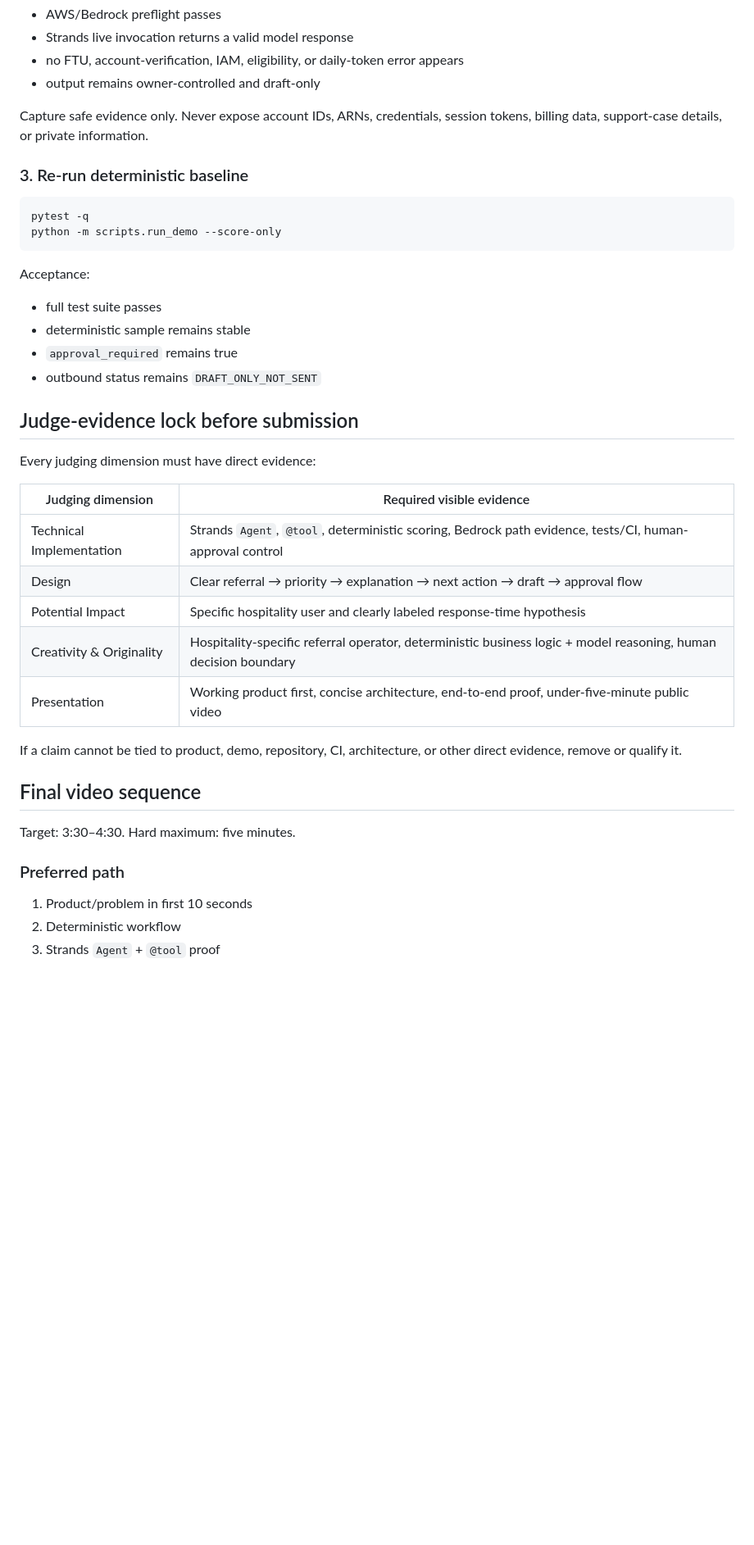
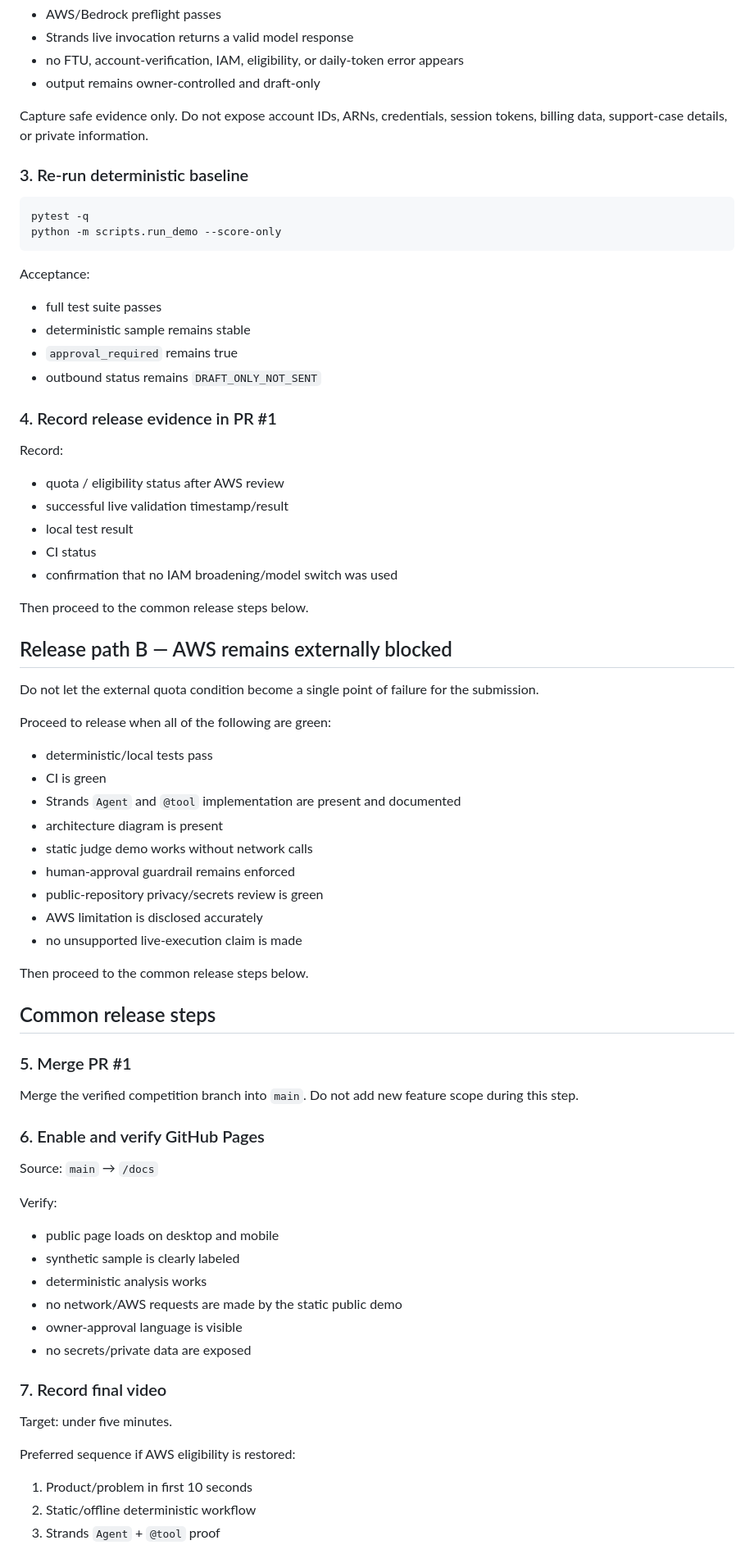
Before and after one commit to aizoya/hospitality-referral-agent, a Markdown page: docs/final-submission-runbook.md, the part around one of its changes. Shown at 82% size. Drawn GitHub-style; blank space fills up the shorter version.

```diff
--- a/docs/final-submission-runbook.md
+++ b/docs/final-submission-runbook.md
@@ -87,7 +65,7 @@ Acceptance:
 - no FTU, account-verification, IAM, eligibility, or daily-token error appears
 - output remains owner-controlled and draft-only
 
-Capture safe evidence only. Never expose account IDs, ARNs, credentials, session tokens, billing data, support-case details, or private information.
+Capture safe evidence only. Do not expose account IDs, ARNs, credentials, session tokens, billing data, support-case details, or private information.
 
 ### 3. Re-run deterministic baseline
 
@@ -103,28 +81,63 @@ Acceptance:
 - `approval_required` remains true
 - outbound status remains `DRAFT_ONLY_NOT_SENT`
 
-## Judge-evidence lock before submission
+### 4. Record release evidence in PR #1
 
-Every judging dimension must have direct evidence:
+Record:
 
-| Judging dimension | Required visible evidence |
-| --- | --- |
-| Technical Implementation | Strands `Agent`, `@tool`, deterministic scoring, Bedrock path evidence, tests/CI, human-approval control |
-| Design | Clear referral → priority → explanation → next action → draft → approval flow |
-| Potential Impact | Specific hospitality user and clearly labeled response-time hypothesis |
-| Creativity & Originality | Hospitality-specific referral operator, deterministic business logic + model reasoning, human decision boundary |
-| Presentation | Working product first, concise architecture, end-to-end proof, under-five-minute public video |
+- quota / eligibility status after AWS review
+- successful live validation timestamp/result
+- local test result
+- CI status
+- confirmation that no IAM broadening/model switch was used
 
-If a claim cannot be tied to product, demo, repository, CI, architecture, or other direct evidence, remove or qualify it.
+Then proceed to the common release steps below.
 
-## Final video sequence
+## Release path B — AWS remains externally blocked
 
-Target: 3:30–4:30. Hard maximum: five minutes.
+Do not let the external quota condition become a single point of failure for the submission.
 
-### Preferred path
+Proceed to release when all of the following are green:
+
+- deterministic/local tests pass
+- CI is green
+- Strands `Agent` and `@tool` implementation are present and documented
+- architecture diagram is present
+- static judge demo works without network calls
+- human-approval guardrail remains enforced
+- public-repository privacy/secrets review is green
+- AWS limitation is disclosed accurately
+- no unsupported live-execution claim is made
+
+Then proceed to the common release steps below.
+
+## Common release steps
+
+### 5. Merge PR #1
+
+Merge the verified competition branch into `main`. Do not add new feature scope during this step.
+
+### 6. Enable and verify GitHub Pages
+
+Source: `main` → `/docs`
+
+Verify:
+
+- public page loads on desktop and mobile
+- synthetic sample is clearly labeled
+- deterministic analysis works
+- no network/AWS requests are made by the static public demo
+- owner-approval language is visible
+- no secrets/private data are exposed
+
+### 7. Record final video
+
+Target: under five minutes.
+
+Preferred sequence if AWS eligibility is restored:
 
 1. Product/problem in first 10 seconds
-2. Deterministic workflow
+2. Static/offline deterministic workflow
 3. Strands `Agent` + `@tool` proof
 4. Successful live Strands + Bedrock proof
 5. Human-approval boundary
```
Also changed, not shown: other parts of docs/final-submission-runbook.md (+59 -72 lines).
